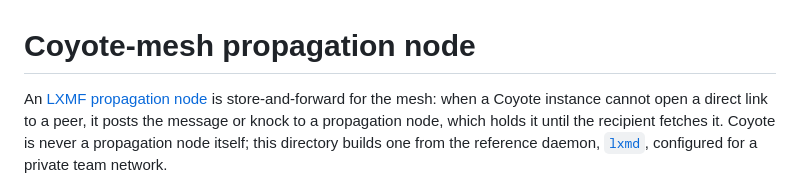
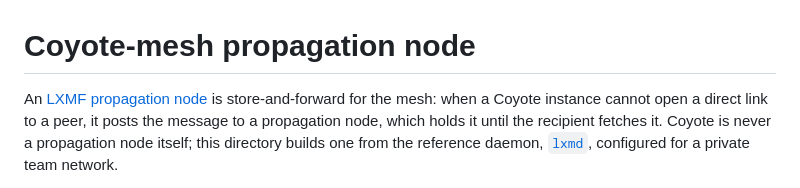
Before and after one commit to Dark-Alex-17/coyote, a Markdown page: deployment/propagation-node/README.md, the part around the change. GitHub-like rendering.

Commit message:
fix(TASK-097): stop saying knocks are posted to a propagation node
MeshRuntime::knock has no production caller in this build, so a knock never takes the store-and-forward path; only messages do. Source: src/mesh/node.rs:740-742 (#[allow(dead_code)]), src/mesh/knock.rs:441-455 (a knock is registered by a refused direct request).

```diff
--- a/deployment/propagation-node/README.md
+++ b/deployment/propagation-node/README.md
@@ -1,7 +1,7 @@
 # Coyote-mesh propagation node
 
 An [LXMF propagation node](https://github.com/markqvist/LXMF#propagation-nodes) is store-and-forward for the
-mesh: when a Coyote instance cannot open a direct link to a peer, it posts the message or knock to a propagation
+mesh: when a Coyote instance cannot open a direct link to a peer, it posts the message to a propagation
 node, which holds it until the recipient fetches it. Coyote is never a propagation node itself; this directory
 builds one from the reference daemon, [`lxmd`](https://github.com/markqvist/LXMF#daemon-included), configured
 for a private team network.
```
